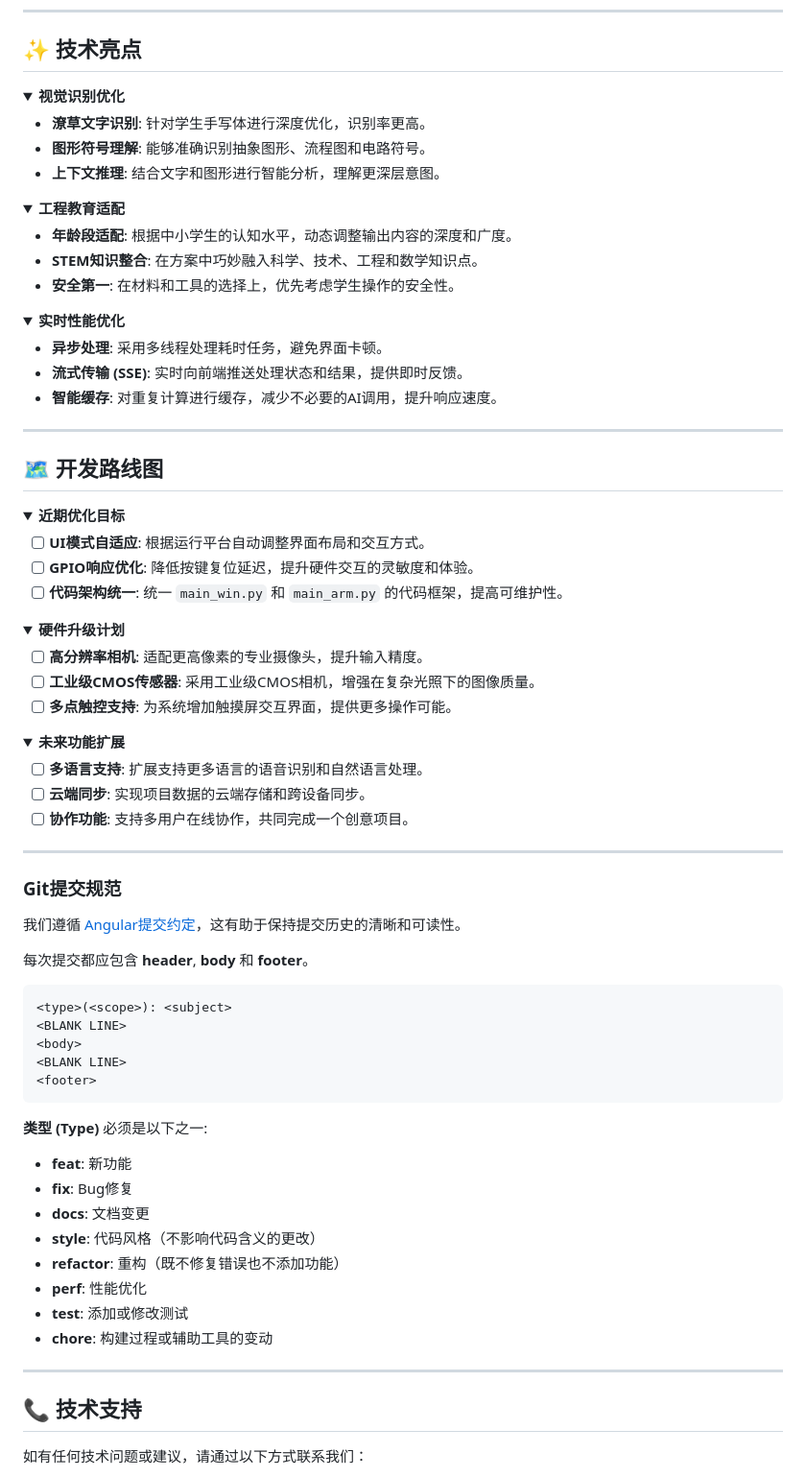
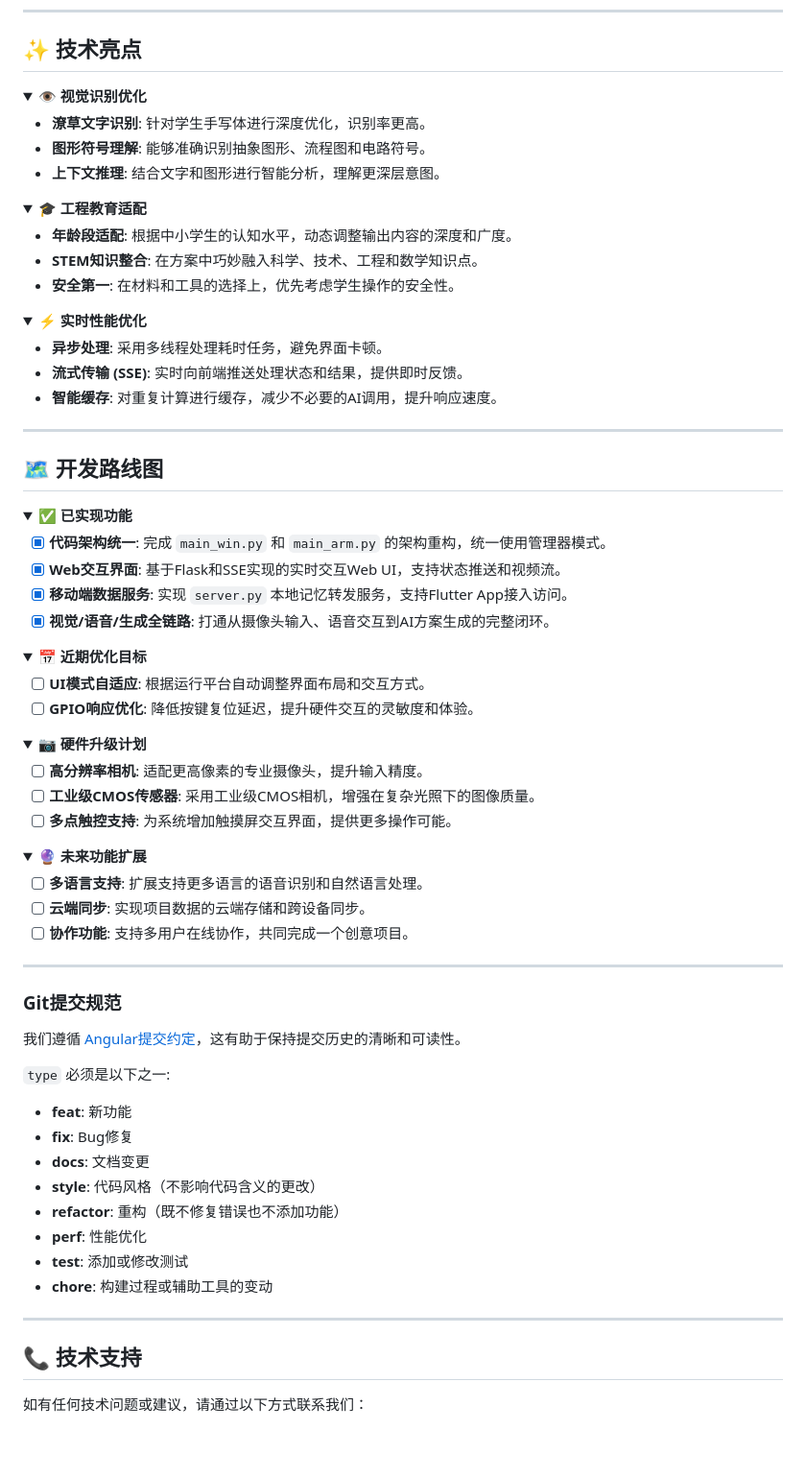
Before and after one commit to LX-HMKK/SparkBox, a Markdown page: README.md, the part around one of its changes. Shown at 96% size. Rendered like a GitHub page; folded sections open; blank space fills up the shorter version.

````diff
--- a/README.md
+++ b/README.md
@@ -208,7 +261,7 @@ python src/main_arm.py
 ## ✨ 技术亮点
 
 <details>
-<summary><strong>视觉识别优化</strong></summary>
+<summary><strong>👁️ 视觉识别优化</strong></summary>
 
 - **潦草文字识别**: 针对学生手写体进行深度优化，识别率更高。
 - **图形符号理解**: 能够准确识别抽象图形、流程图和电路符号。
@@ -216,7 +269,7 @@ python src/main_arm.py
 </details>
 
 <details>
-<summary><strong>工程教育适配</strong></summary>
+<summary><strong>🎓 工程教育适配</strong></summary>
 
 - **年龄段适配**: 根据中小学生的认知水平，动态调整输出内容的深度和广度。
 - **STEM知识整合**: 在方案中巧妙融入科学、技术、工程和数学知识点。
@@ -224,7 +277,7 @@ python src/main_arm.py
 </details>
 
 <details>
-<summary><strong>实时性能优化</strong></summary>
+<summary><strong>⚡ 实时性能优化</strong></summary>
 
 - **异步处理**: 采用多线程处理耗时任务，避免界面卡顿。
 - **流式传输 (SSE)**: 实时向前端推送处理状态和结果，提供即时反馈。
@@ -236,15 +289,23 @@ python src/main_arm.py
 ## 🗺️ 开发路线图
 
 <details>
-<summary><strong>近期优化目标</strong></summary>
+<summary><strong>✅ 已实现功能</strong></summary>
+
+- [x] **代码架构统一**: 完成 `main_win.py` 和 `main_arm.py` 的架构重构，统一使用管理器模式。
+- [x] **Web交互界面**: 基于Flask和SSE实现的实时交互Web UI，支持状态推送和视频流。
+- [x] **移动端数据服务**: 实现 `server.py` 本地记忆转发服务，支持Flutter App接入访问。
+- [x] **视觉/语音/生成全链路**: 打通从摄像头输入、语音交互到AI方案生成的完整闭环。
+</details>
+
+<details>
+<summary><strong>📅 近期优化目标</strong></summary>
 
 - [ ] **UI模式自适应**: 根据运行平台自动调整界面布局和交互方式。
 - [ ] **GPIO响应优化**: 降低按键复位延迟，提升硬件交互的灵敏度和体验。
-- [ ] **代码架构统一**: 统一 `main_win.py` 和 `main_arm.py` 的代码框架，提高可维护性。
 </details>
 
 <details>
-<summary><strong>硬件升级计划</strong></summary>
+<summary><strong>📷 硬件升级计划</strong></summary>
 
 - [ ] **高分辨率相机**: 适配更高像素的专业摄像头，提升输入精度。
 - [ ] **工业级CMOS传感器**: 采用工业级CMOS相机，增强在复杂光照下的图像质量。
@@ -252,7 +313,7 @@ python src/main_arm.py
 </details>
 
 <details>
-<summary><strong>未来功能扩展</strong></summary>
+<summary><strong>🔮 未来功能扩展</strong></summary>
 
 - [ ] **多语言支持**: 扩展支持更多语言的语音识别和自然语言处理。
 - [ ] **云端同步**: 实现项目数据的云端存储和跨设备同步。
@@ -261,31 +322,11 @@ python src/main_arm.py
 
 ---
 
-<!-- ## 🤝 贡献指南
-
-欢迎通过提交Issue和Pull Request来为SparkBox添砖加瓦。请遵循以下规范：
-
-1.  **代码风格**: 遵循PEP 8标准。
-2.  **质量检查**: 提交前请运行 `black` 和 `flake8` 进行代码格式化和质量检查。
-3.  **文档与测试**: 更新相关的文档和测试用例。
-4.  **架构原则**: 遵循项目现有的架构设计，保持代码的一致性。 -->
-
 ### Git提交规范
 
 我们遵循 [Angular提交约定](https://github.com/angular/angular/blob/main/CONTRIBUTING.md#commit)，这有助于保持提交历史的清晰和可读性。
 
-每次提交都应包含 **header**, **body** 和 **footer**。
-
-```text
-<type>(<scope>): <subject>
-<BLANK LINE>
-<body>
-<BLANK LINE>
-<footer>
-```
-
-**类型 (Type)** 必须是以下之一:
-
+`type` 必须是以下之一:
 - **feat**: 新功能
 - **fix**: Bug修复
 - **docs**: 文档变更
@@ -297,12 +338,6 @@ python src/main_arm.py
 
 ---
 
-<!-- ## 📜 许可证
-
-本项目采用 **MIT许可证**，详情请见 `LICENSE` 文件。
-
---- -->
-
 ## 📞 技术支持
 
 如有任何技术问题或建议，请通过以下方式联系我们：
````
Also changed, not shown: other parts of README.md (+73 -18 lines).
